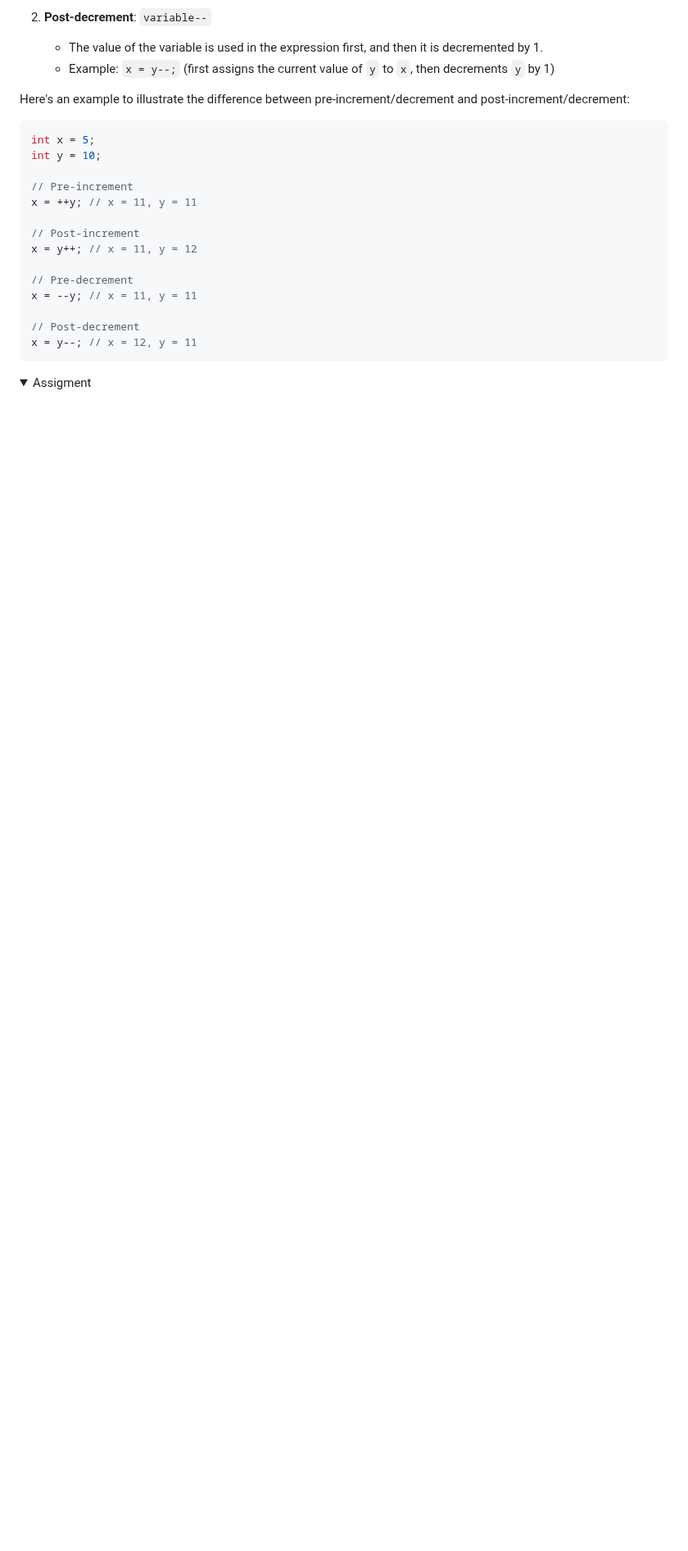
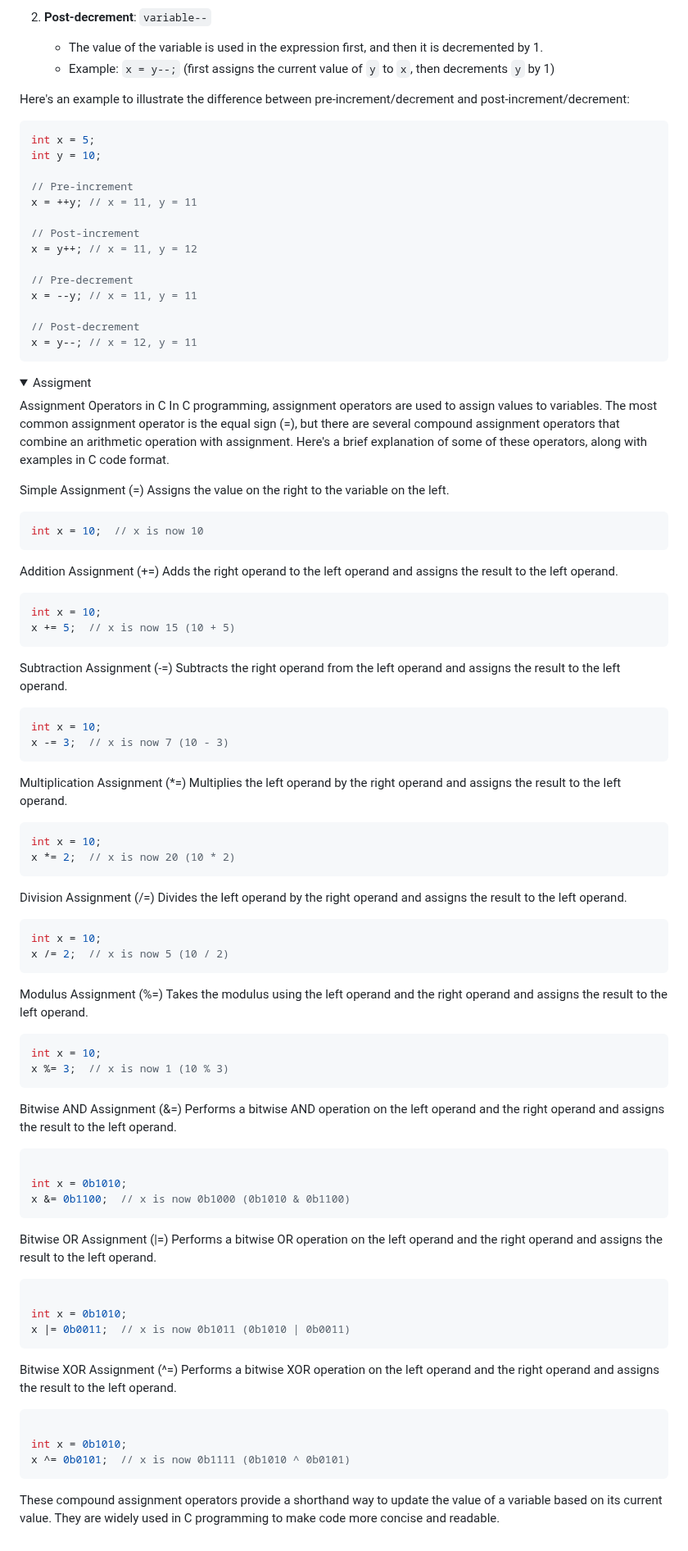
Before and after one commit to tanxzen/Class10CS, a Markdown page: CH02/README.md, the part around the change. Shown at 82% size. Rendered like a GitHub page; folded sections open; blank space fills up the shorter version.

````diff
--- a/CH02/README.md
+++ b/CH02/README.md
@@ -313,5 +313,84 @@ x = y--; // x = 12, y = 11
   </summary>
 
 
+Assignment Operators in C
+In C programming, assignment operators are used to assign values to variables. The most common assignment operator is the equal sign (=), but there are several compound assignment operators that combine an arithmetic operation with assignment. Here's a brief explanation of some of these operators, along with examples in C code format.
+
+Simple Assignment (=)
+Assigns the value on the right to the variable on the left.
+
+```c
+int x = 10;  // x is now 10
+```
+
+Addition Assignment (+=)
+Adds the right operand to the left operand and assigns the result to the left operand.
+
+```c
+int x = 10;
+x += 5;  // x is now 15 (10 + 5)
+```
+
+Subtraction Assignment (-=)
+Subtracts the right operand from the left operand and assigns the result to the left operand.
+
+```c
+int x = 10;
+x -= 3;  // x is now 7 (10 - 3)
+```
+
+Multiplication Assignment (*=)
+Multiplies the left operand by the right operand and assigns the result to the left operand.
+
+```c
+int x = 10;
+x *= 2;  // x is now 20 (10 * 2)
+```
+
+Division Assignment (/=)
+Divides the left operand by the right operand and assigns the result to the left operand.
+
+```c
+int x = 10;
+x /= 2;  // x is now 5 (10 / 2)
+```
+
+Modulus Assignment (%=)
+Takes the modulus using the left operand and the right operand and assigns the result to the left operand.
+
+```c
+int x = 10;
+x %= 3;  // x is now 1 (10 % 3)
+```
+
+Bitwise AND Assignment (&=)
+Performs a bitwise AND operation on the left operand and the right operand and assigns the result to the left operand.
+
+```c
+
+int x = 0b1010;
+x &= 0b1100;  // x is now 0b1000 (0b1010 & 0b1100)
+```
+
+Bitwise OR Assignment (|=)
+Performs a bitwise OR operation on the left operand and the right operand and assigns the result to the left operand.
+
+```c
+
+int x = 0b1010;
+x |= 0b0011;  // x is now 0b1011 (0b1010 | 0b0011)
+```
+
+Bitwise XOR Assignment (^=)
+Performs a bitwise XOR operation on the left operand and the right operand and assigns the result to the left operand.
+
+
+```c
+
+int x = 0b1010;
+x ^= 0b0101;  // x is now 0b1111 (0b1010 ^ 0b0101)
+```
+
+These compound assignment operators provide a shorthand way to update the value of a variable based on its current value. They are widely used in C programming to make code more concise and readable.
 
 </details>
````
